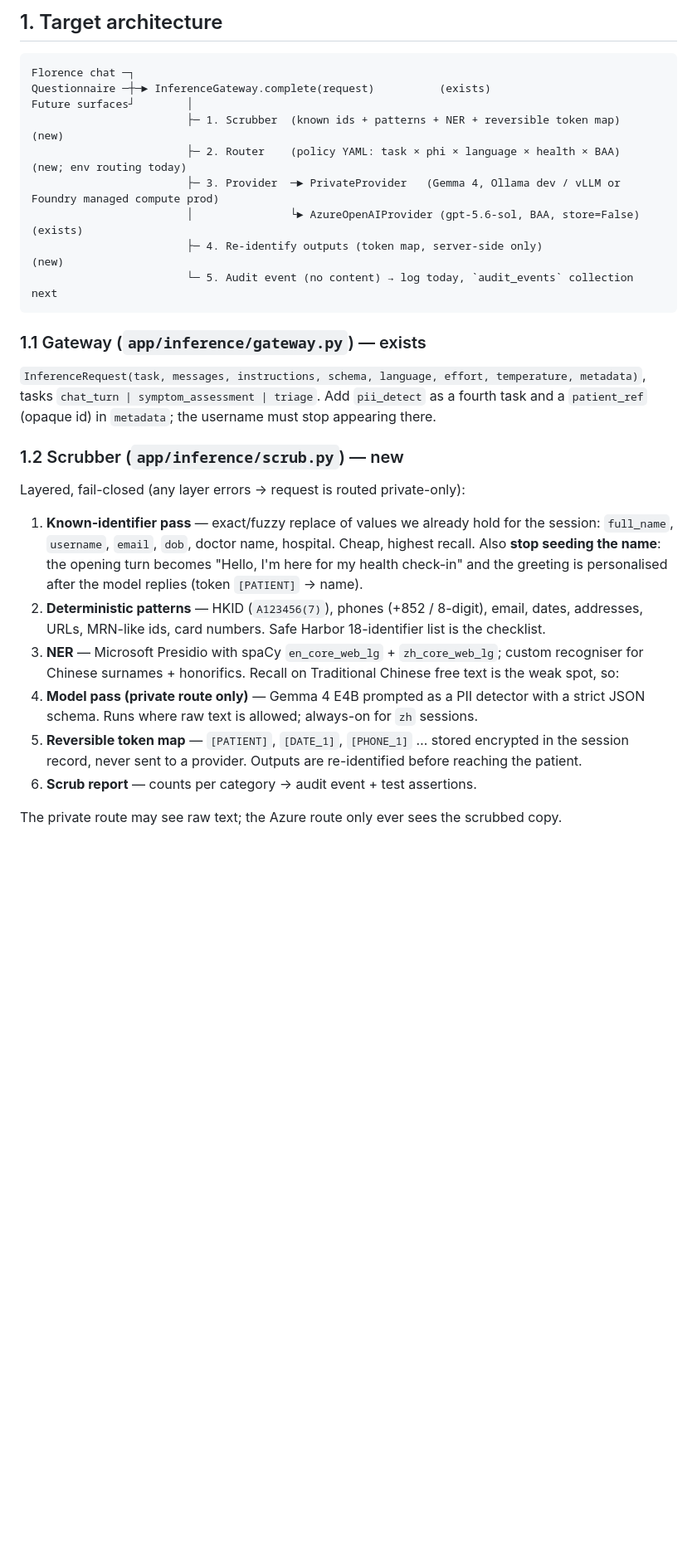
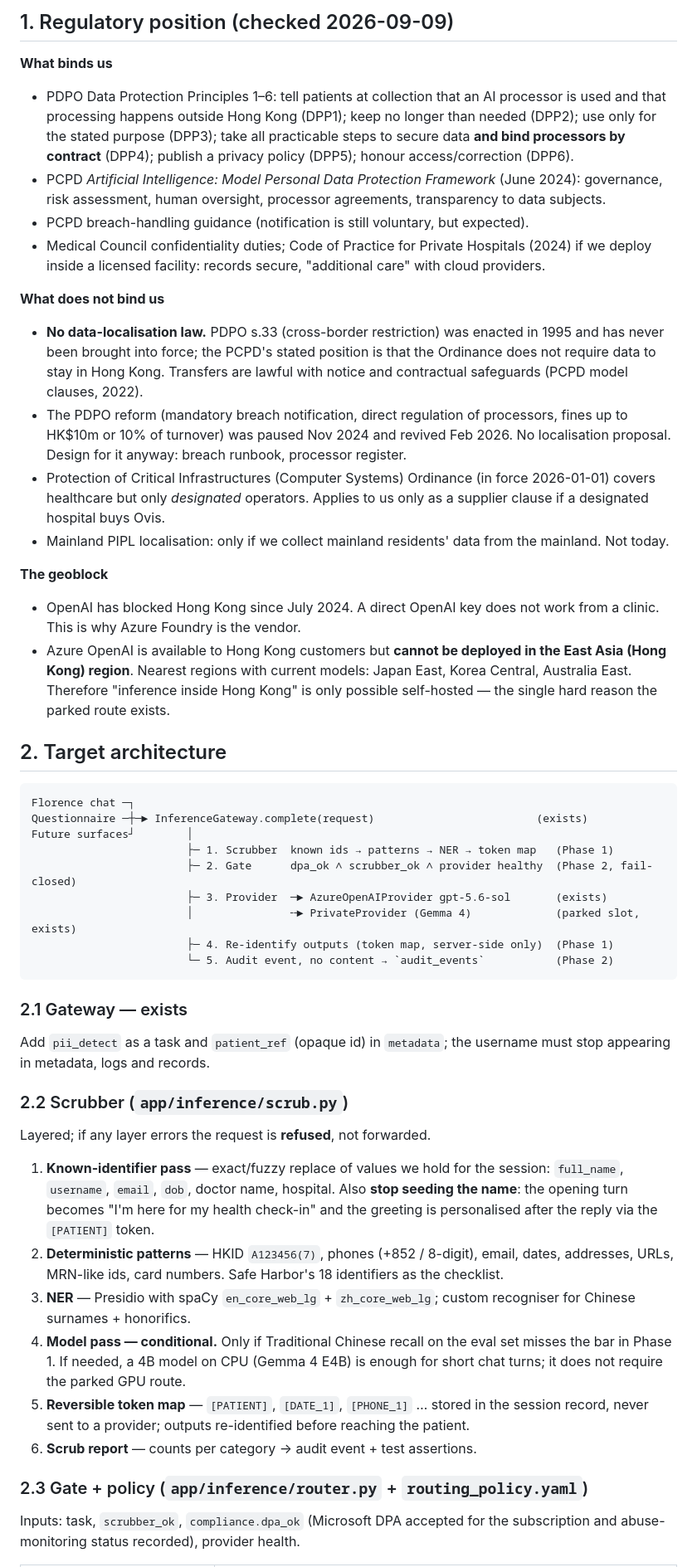
Before and after one commit to ovismedical/backend_mvp, a Markdown page: docs/PLAN-private-inference-router.md, the part around one of its changes. Shown at 83% size. Rendered like a GitHub page; blank space fills up the shorter version.

Commit message:
Inference plan rev 3: PDPO framing, self-hosted route parked with unpark triggers, clinician feedback capture, residency scope

````diff
--- a/docs/PLAN-private-inference-router.md
+++ b/docs/PLAN-private-inference-router.md
@@ -30,38 +34,74 @@ Legend: ✅ done in the demo-readiness push · 🟡 partly · ⬜ not started
 
-## 1. Target architecture
+## 1. Regulatory position (checked 2026-09-09)
+
+**What binds us**
+- PDPO Data Protection Principles 1–6: tell patients at collection that an AI processor is used and
+  that processing happens outside Hong Kong (DPP1); keep no longer than needed (DPP2); use only for
+  the stated purpose (DPP3); take all practicable steps to secure data **and bind processors by
+  contract** (DPP4); publish a privacy policy (DPP5); honour access/correction (DPP6).
+- PCPD *Artificial Intelligence: Model Personal Data Protection Framework* (June 2024): governance,
+  risk assessment, human oversight, processor agreements, transparency to data subjects.
+- PCPD breach-handling guidance (notification is still voluntary, but expected).
+- Medical Council confidentiality duties; Code of Practice for Private Hospitals (2024) if we deploy
+  inside a licensed facility: records secure, "additional care" with cloud providers.
+
+**What does not bind us**
+- **No data-localisation law.** PDPO s.33 (cross-border restriction) was enacted in 1995 and has
+  never been brought into force; the PCPD's stated position is that the Ordinance does not require
+  data to stay in Hong Kong. Transfers are lawful with notice and contractual safeguards (PCPD model
+  clauses, 2022).
+- The PDPO reform (mandatory breach notification, direct regulation of processors, fines up to
+  HK$10m or 10% of turnover) was paused Nov 2024 and revived Feb 2026. No localisation proposal.
+  Design for it anyway: breach runbook, processor register.
+- Protection of Critical Infrastructures (Computer Systems) Ordinance (in force 2026-01-01) covers
+  healthcare but only *designated* operators. Applies to us only as a supplier clause if a
+  designated hospital buys Ovis.
+- Mainland PIPL localisation: only if we collect mainland residents' data from the mainland. Not today.
+
+**The geoblock**
+- OpenAI has blocked Hong Kong since July 2024. A direct OpenAI key does not work from a clinic.
+  This is why Azure Foundry is the vendor.
+- Azure OpenAI is available to Hong Kong customers but **cannot be deployed in the East Asia (Hong
+  Kong) region**. Nearest regions with current models: Japan East, Korea Central, Australia East.
+  Therefore "inference inside Hong Kong" is only possible self-hosted — the single hard reason the
+  parked route exists.
+
+## 2. Target architecture
 
 ```
 Florence chat ─┐
-Questionnaire ─┼─► InferenceGateway.complete(request)          (exists)
+Questionnaire ─┼─► InferenceGateway.complete(request)                         (exists)
 Future surfaces┘        │
-                        ├─ 1. Scrubber  (known ids + patterns + NER + reversible token map)   (new)
-                        ├─ 2. Router    (policy YAML: task × phi × language × health × BAA)  (new; env routing today)
-                        ├─ 3. Provider  ─► PrivateProvider   (Gemma 4, Ollama dev / vLLM or Foundry managed compute prod)
-                        │               └► AzureOpenAIProvider (gpt-5.6-sol, BAA, store=False)                (exists)
-                        ├─ 4. Re-identify outputs (token map, server-side only)              (new)
-                        └─ 5. Audit event (no content) → log today, `audit_events` collection next
+                        ├─ 1. Scrubber  known ids → patterns → NER → token map   (Phase 1)
+                        ├─ 2. Gate      dpa_ok ∧ scrubber_ok ∧ provider healthy  (Phase 2, fail-closed)
+                        ├─ 3. Provider  ─► AzureOpenAIProvider gpt-5.6-sol       (exists)
+                        │               ╌► PrivateProvider (Gemma 4)             (parked slot, exists)
+                        ├─ 4. Re-identify outputs (token map, server-side only)  (Phase 1)
+                        └─ 5. Audit event, no content → `audit_events`           (Phase 2)
 ```
 
-### 1.1 Gateway (`app/inference/gateway.py`) — exists
-`InferenceRequest(task, messages, instructions, schema, language, effort, temperature, metadata)`,
-tasks `chat_turn | symptom_assessment | triage`. Add `pii_detect` as a fourth task and a
-`patient_ref` (opaque id) in `metadata`; the username must stop appearing there.
+### 2.1 Gateway — exists
+Add `pii_detect` as a task and `patient_ref` (opaque id) in `metadata`; the username must stop
+appearing in metadata, logs and records.
 
-### 1.2 Scrubber (`app/inference/scrub.py`) — new
-Layered, fail-closed (any layer errors → request is routed private-only):
-1. **Known-identifier pass** — exact/fuzzy replace of values we already hold for the session:
-   `full_name`, `username`, `email`, `dob`, doctor name, hospital. Cheap, highest recall. Also
-   **stop seeding the name**: the opening turn becomes "Hello, I'm here for my health check-in" and
-   the greeting is personalised after the model replies (token `[PATIENT]` → name).
-2. **Deterministic patterns** — HKID (`A123456(7)`), phones (+852 / 8-digit), email, dates,
-   addresses, URLs, MRN-like ids, card numbers. Safe Harbor 18-identifier list is the checklist.
-3. **NER** — Microsoft Presidio with spaCy `en_core_web_lg` + `zh_core_web_lg`; custom recogniser
-   for Chinese surnames + honorifics. Recall on Traditional Chinese free text is the weak spot, so:
-4. **Model pass (private route only)** — Gemma 4 E4B prompted as a PII detector with a strict JSON
-   schema. Runs where raw text is allowed; always-on for `zh` sessions.
-5. **Reversible token map** — `[PATIENT]`, `[DATE_1]`, `[PHONE_1]` … stored encrypted in the
-   session record, never sent to a provider. Outputs are re-identified before reaching the patient.
+### 2.2 Scrubber (`app/inference/scrub.py`)
+Layered; if any layer errors the request is **refused**, not forwarded.
+1. **Known-identifier pass** — exact/fuzzy replace of values we hold for the session: `full_name`,
+   `username`, `email`, `dob`, doctor name, hospital. Also **stop seeding the name**: the opening
+   turn becomes "I'm here for my health check-in" and the greeting is personalised after the reply
+   via the `[PATIENT]` token.
+2. **Deterministic patterns** — HKID `A123456(7)`, phones (+852 / 8-digit), email, dates, addresses,
+   URLs, MRN-like ids, card numbers. Safe Harbor's 18 identifiers as the checklist.
+3. **NER** — Presidio with spaCy `en_core_web_lg` + `zh_core_web_lg`; custom recogniser for Chinese
+   surnames + honorifics.
+4. **Model pass — conditional.** Only if Traditional Chinese recall on the eval set misses the bar
+   in Phase 1. If needed, a 4B model on CPU (Gemma 4 E4B) is enough for short chat turns; it does
+   not require the parked GPU route.
+5. **Reversible token map** — `[PATIENT]`, `[DATE_1]`, `[PHONE_1]` … stored in the session record,
+   never sent to a provider; outputs re-identified before reaching the patient.
 6. **Scrub report** — counts per category → audit event + test assertions.
 
-The private route may see raw text; the Azure route only ever sees the scrubbed copy.
+### 2.3 Gate + policy (`app/inference/router.py` + `routing_policy.yaml`)
+Inputs: task, `scrubber_ok`, `compliance.dpa_ok` (Microsoft DPA accepted for the subscription and
+abuse-monitoring status recorded), provider health.
 
````
Also changed, not shown: other parts of docs/PLAN-private-inference-router.md (+142 -147 lines).
